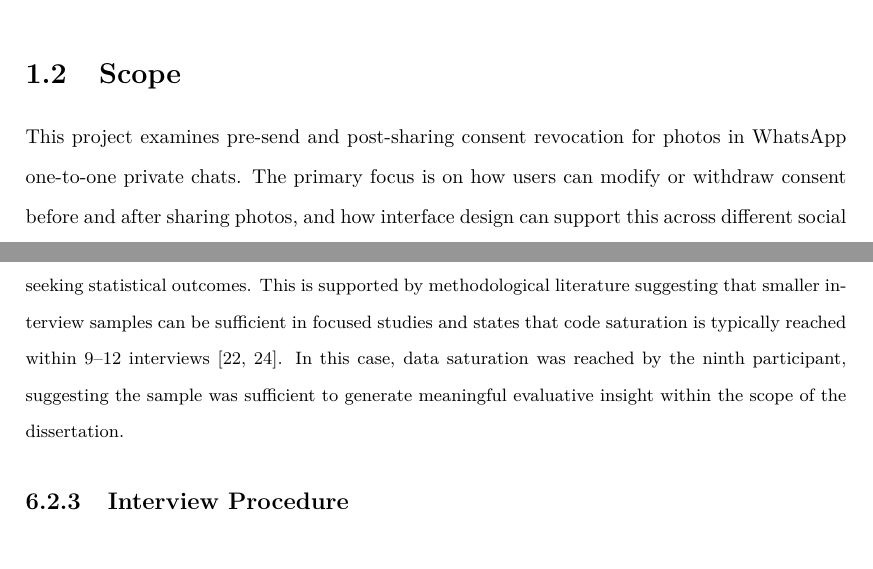
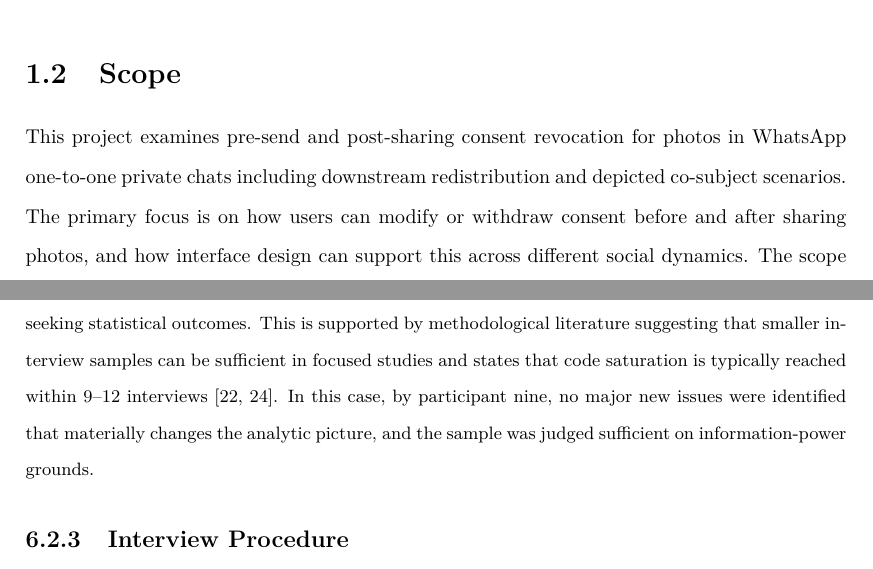
Before and after one commit to MertAyranci/6CCS3PRJ-Final-Year0.2cm-4-, a LaTeX thesis (ug_fyp_report_templates-master/report.tex, which reads ug_fyp_report_templates-master/Chapters/Evaluation.tex): two parts of pages 9 and 64 of 91, joined at a grey line, cut so that both start at the same text. Compiled offline with pdfLaTeX.

Commit message:
2 sentences got more clear

```diff
--- a/ug_fyp_report_templates-master/Chapters/Evaluation.tex
+++ b/ug_fyp_report_templates-master/Chapters/Evaluation.tex
@@ -16,7 +16,7 @@ The study specifically targeted adults aged 18-24, as this group fits the contex
 
 Nine participants were recruited (8 male, 1 female), all university students aged between 20 and 24. The sample was not gender-balanced, which is acknowledged as a limitation. However, the study did not aim to compare responses across demographic groups; its focus was on how participants interpreted and evaluated a specific interface design. In qualitative research of this kind, the analytical priority is depth of individual accounts rather than demographic representativeness \cite{braun2019, malterud_2016}. Malterud, Siersma and Guassora's concept of information power further supports this: when the study aim is narrow and the sample is specific to the phenomenon under investigation, fewer and less diverse participants can still yield sufficient analytical insight \cite{malterud_2016}. Gender was recorded descriptively to contextualise the sample but was not used as an analytic category. All participants reported at least six years of WhatsApp experience, so they were familiar with the prototype's photo-sharing patterns.
 
-A target of 8-10 participants was set for this study. This number was considered appropriate for a focused qualitative evaluation with a relatively specific participant group and a narrow research aim. The study aimed to identify the recurring patterns in how participants understood the prototype without seeking statistical outcomes. This is supported by methodological literature suggesting that smaller interview samples can be sufficient in focused studies and states that code saturation is typically reached within 9–12 interviews \cite{Hennink_2017,Guest_Bunce_Johnson_2006}. In this case, data saturation was reached by the ninth participant, suggesting the sample was sufficient to generate meaningful evaluative insight within the scope of the dissertation.
+A target of 8-10 participants was set for this study. This number was considered appropriate for a focused qualitative evaluation with a relatively specific participant group and a narrow research aim. The study aimed to identify the recurring patterns in how participants understood the prototype without seeking statistical outcomes. This is supported by methodological literature suggesting that smaller interview samples can be sufficient in focused studies and states that code saturation is typically reached within 9–12 interviews \cite{Hennink_2017,Guest_Bunce_Johnson_2006}. In this case, by participant nine, no major new issues were identified that materially changes the analytic picture, and the sample was judged sufficient on information-power grounds.
 
 
 \subsection{Interview Procedure}
--- a/ug_fyp_report_templates-master/report.tex
+++ b/ug_fyp_report_templates-master/report.tex
@@ -128,7 +128,7 @@ The widespread use of digital messaging platforms has transformed how people sha
 This project focuses on WhatsApp as its primary case study because it is the most widely used messaging platform for private photo sharing, with over 3 billion monthly active users \cite{statista_whatsapp_2025}. WhatsApp uses end-to-end encryption to protect message content from external access, but this model does not extend to post-delivery control between users. Most existing work on consent revocation in this space focuses on legal or conceptual frameworks rather than on usable, interface-level solutions within everyday messaging platforms. This project is motivated by the need to address this gap by examining how WhatsApp can better support ongoing, revocable consent when users share photos. Although WhatsApp is the primary case study, the user needs and interaction principles explored are intended to generalise to other messaging platforms that support private photo sharing.
 
 \section{Scope}
-This project examines pre-send and post-sharing consent revocation for photos in WhatsApp one-to-one private chats. The primary focus is on how users can modify or withdraw consent before and after sharing photos, and how interface design can support this across different social dynamics. The scope is limited to image-based content and other media types are excluded. Underlying system architecture or encryption mechanisms are not inspected. Large-scale user testing, behavioural studies, and technical feasibility assessments fall outside the project scope.
+This project examines pre-send and post-sharing consent revocation for photos in WhatsApp one-to-one private chats including downstream redistribution and depicted co-subject scenarios. The primary focus is on how users can modify or withdraw consent before and after sharing photos, and how interface design can support this across different social dynamics. The scope is limited to image-based content and other media types are excluded. Underlying system architecture or encryption mechanisms are not inspected. Large-scale user testing, behavioural studies, and technical feasibility assessments fall outside the project scope.
 
 \section{Research Questions}
 The project is guided by one main research question and five supporting questions:
```
Also changed, not shown: ug_fyp_report_templates-master/report.pdf.
